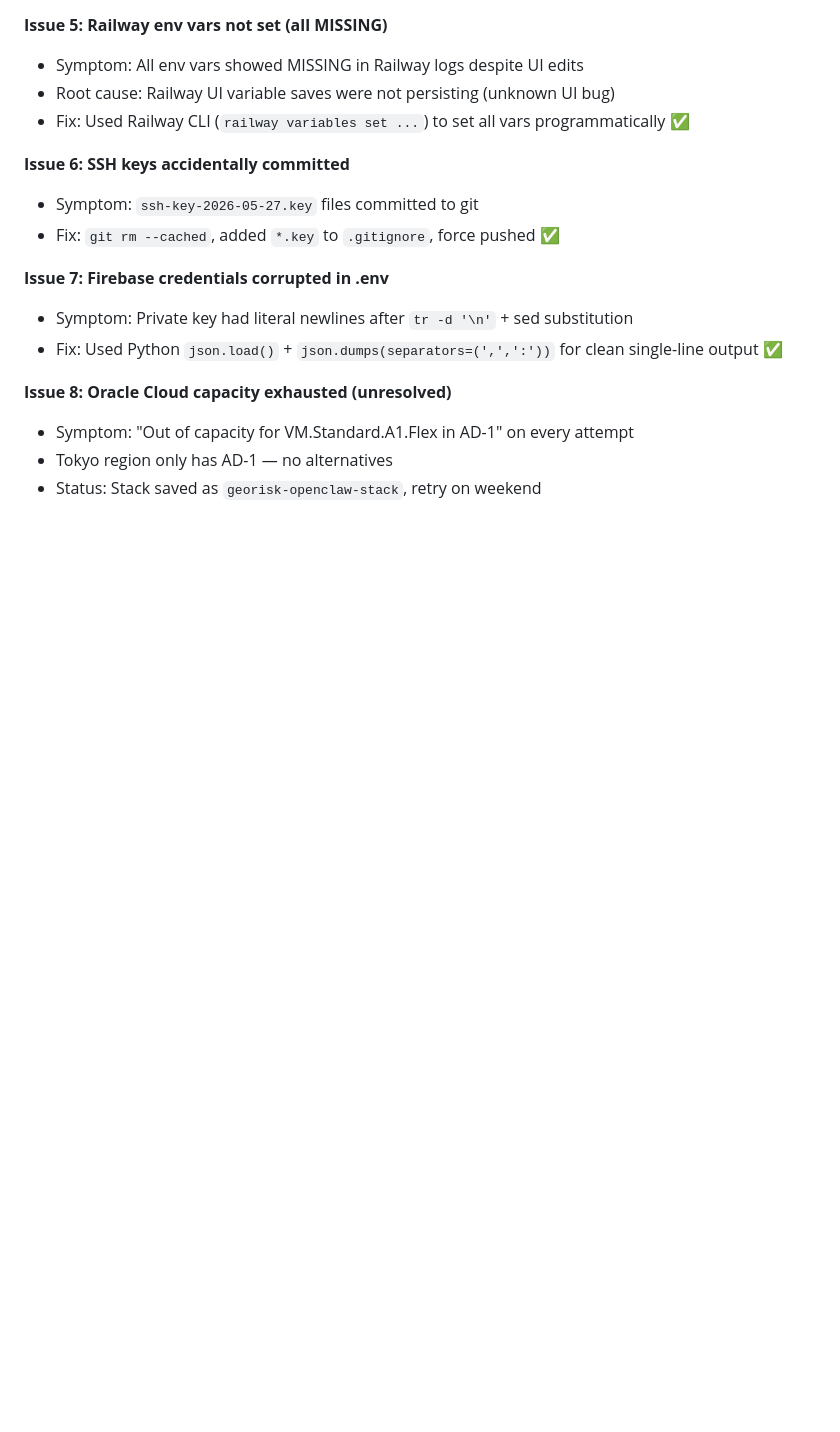
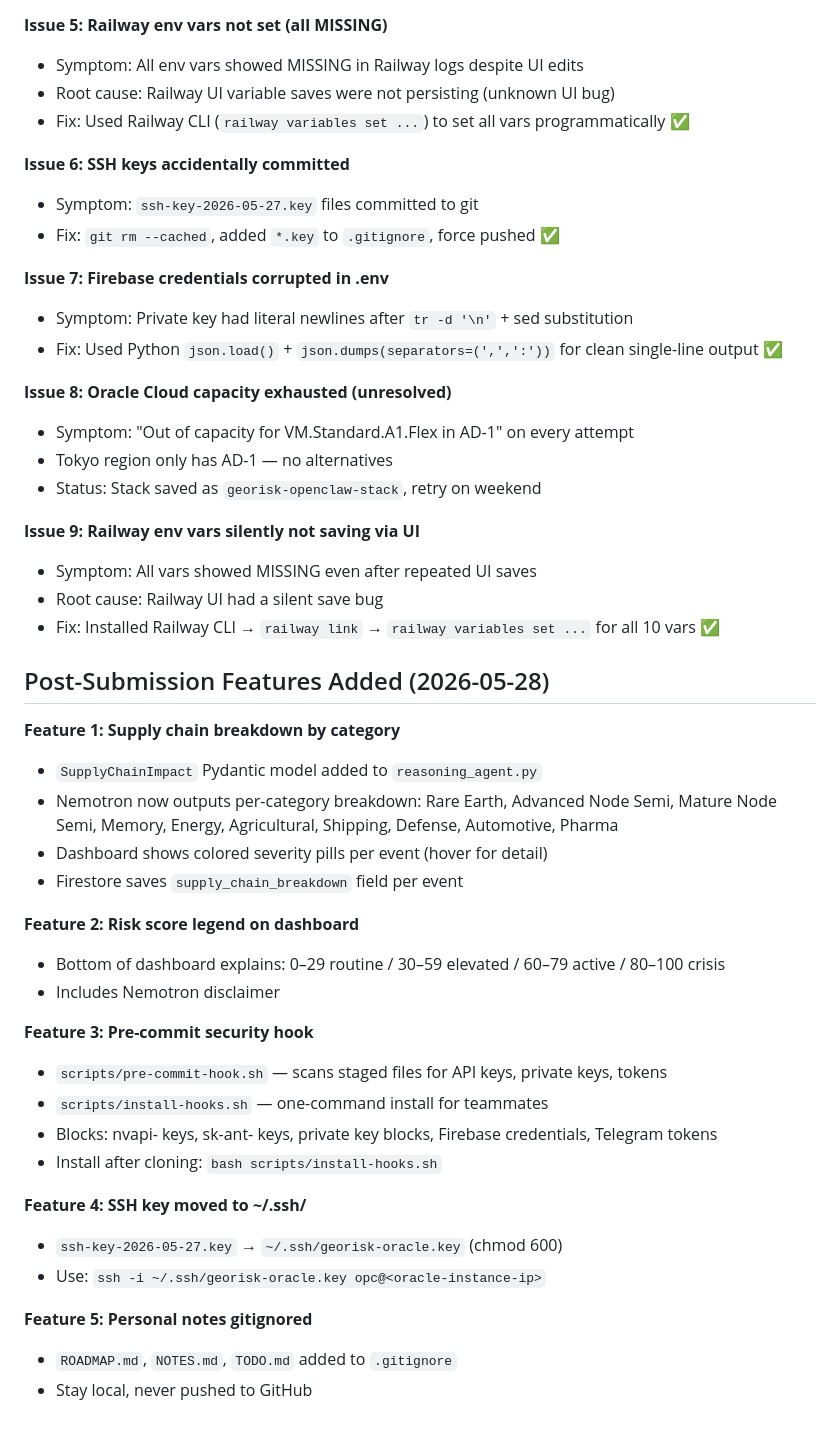
Before and after one commit to heavenlyfish/georisk-oracle, a Markdown page: CLAUDE.md, the part around one of its changes. GitHub-like rendering; blank space fills up the shorter version.

Commit message:
docs: final session wrap-up — post-submission features + complete issue log
Co-Authored-By: Claude Sonnet 4.6 (1M context) <noreply@anthropic.com>

```diff
--- a/CLAUDE.md
+++ b/CLAUDE.md
@@ -163,3 +169,35 @@ Currently our pipeline is a hardcoded watch loop. The proper version has OpenCla
 - Symptom: "Out of capacity for VM.Standard.A1.Flex in AD-1" on every attempt
 - Tokyo region only has AD-1 — no alternatives
 - Status: Stack saved as `georisk-openclaw-stack`, retry on weekend
+
+**Issue 9: Railway env vars silently not saving via UI**
+- Symptom: All vars showed MISSING even after repeated UI saves
+- Root cause: Railway UI had a silent save bug
+- Fix: Installed Railway CLI → `railway link` → `railway variables set ...` for all 10 vars ✅
+
+## Post-Submission Features Added (2026-05-28)
+
+**Feature 1: Supply chain breakdown by category**
+- `SupplyChainImpact` Pydantic model added to `reasoning_agent.py`
+- Nemotron now outputs per-category breakdown: Rare Earth, Advanced Node Semi,
+  Mature Node Semi, Memory, Energy, Agricultural, Shipping, Defense, Automotive, Pharma
+- Dashboard shows colored severity pills per event (hover for detail)
+- Firestore saves `supply_chain_breakdown` field per event
+
+**Feature 2: Risk score legend on dashboard**
+- Bottom of dashboard explains: 0–29 routine / 30–59 elevated / 60–79 active / 80–100 crisis
+- Includes Nemotron disclaimer
+
+**Feature 3: Pre-commit security hook**
+- `scripts/pre-commit-hook.sh` — scans staged files for API keys, private keys, tokens
+- `scripts/install-hooks.sh` — one-command install for teammates
+- Blocks: nvapi- keys, sk-ant- keys, private key blocks, Firebase credentials, Telegram tokens
+- Install after cloning: `bash scripts/install-hooks.sh`
+
+**Feature 4: SSH key moved to ~/.ssh/**
+- `ssh-key-2026-05-27.key` → `~/.ssh/georisk-oracle.key` (chmod 600)
+- Use: `ssh -i ~/.ssh/georisk-oracle.key opc@<oracle-instance-ip>`
+
+**Feature 5: Personal notes gitignored**
+- `ROADMAP.md`, `NOTES.md`, `TODO.md` added to `.gitignore`
+- Stay local, never pushed to GitHub
```
Also changed, not shown: other parts of CLAUDE.md (+13 -7 lines).
